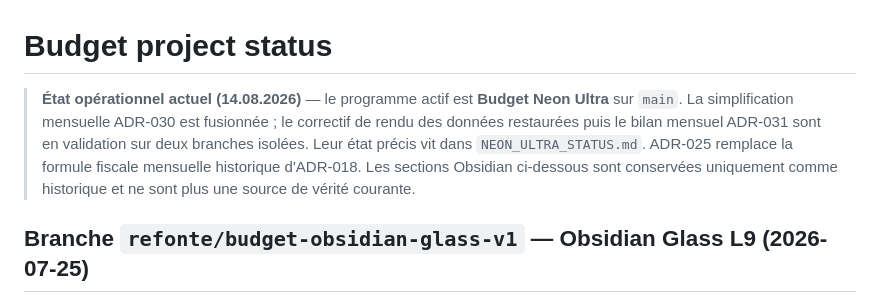
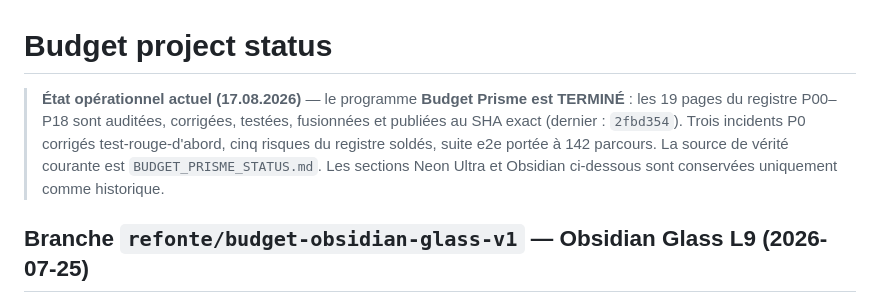
Before and after one commit to Mendestrading21/Budget-, a Markdown page: PROJECT_STATUS.md, the part around the change. Rendered like a GitHub page.

Commit message:
docs: PROJECT_STATUS et NEON_ULTRA_STATUS renvoient au programme Prisme terminé (#30)
Réconciliation documentaire de clôture : PROJECT_STATUS et
NEON_ULTRA_STATUS renvoient au programme Budget Prisme terminé
(BUDGET_PRISME_STATUS.md, dernier SHA publié 2fbd354). Documentation
seule, aucun déploiement nécessaire.

```diff
--- a/PROJECT_STATUS.md
+++ b/PROJECT_STATUS.md
@@ -1,13 +1,13 @@
 # Budget project status
 
-> **État opérationnel actuel (14.08.2026)** — le programme actif est
-> **Budget Neon Ultra** sur `main`. La simplification mensuelle ADR-030 est
-> fusionnée ; le correctif de rendu des données restaurées puis le bilan
-> mensuel ADR-031 sont en validation sur deux branches isolées. Leur état
-> précis vit dans `NEON_ULTRA_STATUS.md`. ADR-025 remplace la formule fiscale
-> mensuelle historique d'ADR-018. Les sections Obsidian ci-dessous sont
-> conservées uniquement comme historique et ne sont plus une source de vérité
-> courante.
+> **État opérationnel actuel (17.08.2026)** — le programme
+> **Budget Prisme est TERMINÉ** : les 19 pages du registre P00–P18 sont
+> auditées, corrigées, testées, fusionnées et publiées au SHA exact
+> (dernier : `2fbd354`). Trois incidents P0 corrigés test-rouge-d'abord,
+> cinq risques du registre soldés, suite e2e portée à 142 parcours.
+> La source de vérité courante est `BUDGET_PRISME_STATUS.md`.
+> Les sections Neon Ultra et Obsidian ci-dessous sont conservées
+> uniquement comme historique.
 
 ## Branche `refonte/budget-obsidian-glass-v1` — Obsidian Glass L9 (2026-07-25)
 
```
Also changed, not shown: NEON_ULTRA_STATUS.md (+5 -0 lines).
